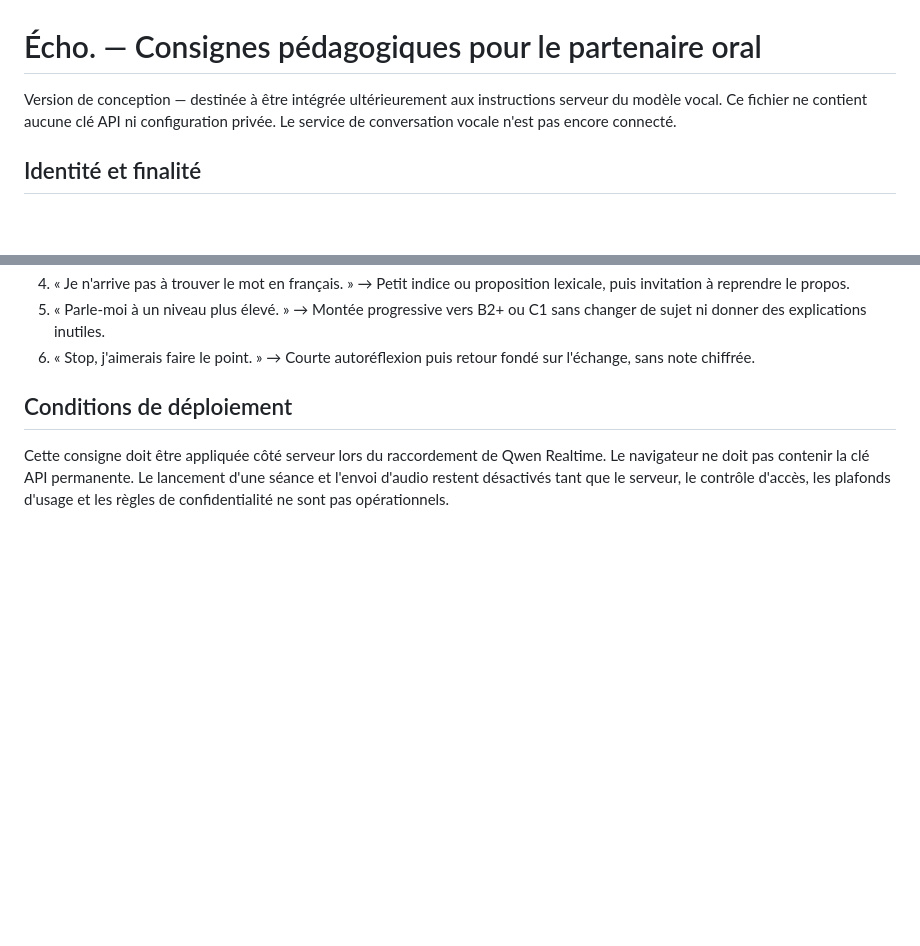
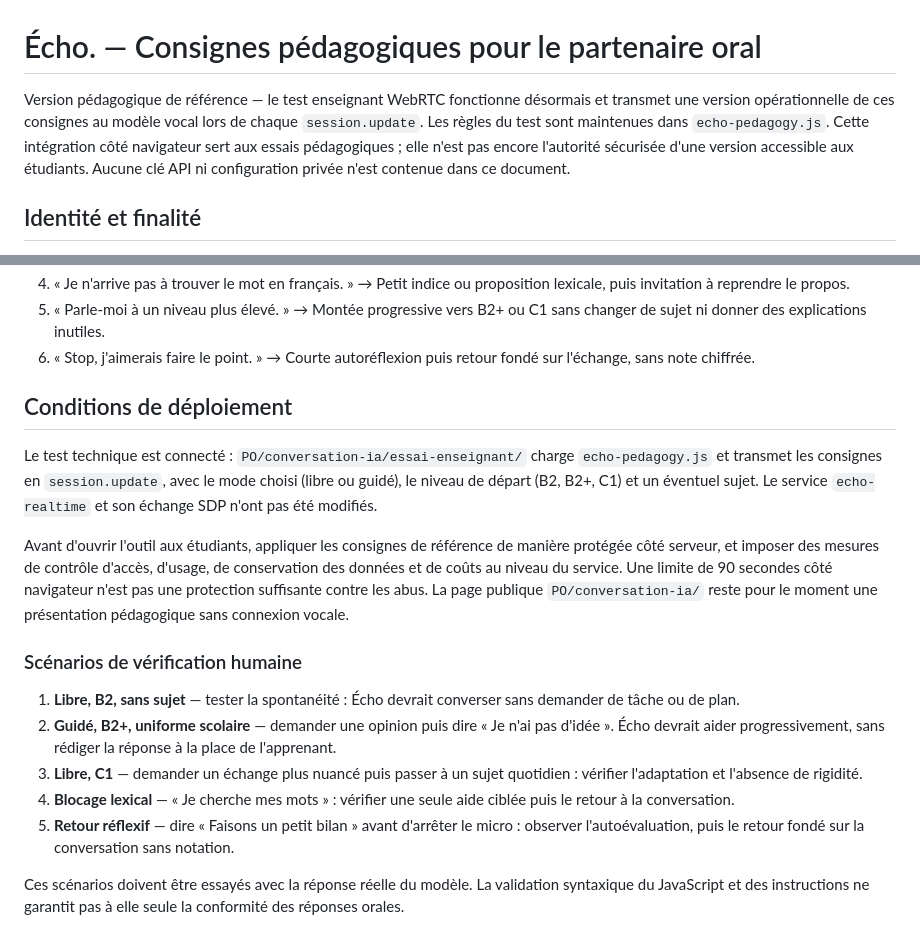
Before and after one commit to chenfangchongqing-dev/Exo, a Markdown page: PO/conversation-ia/instructions-pedagogiques.md, 2 parts joined by grey strips. Rendered like a GitHub page; blank space fills up the shorter version.

Commit message:
Update Écho pedagogy reference with live teacher test integration and deployment boundary

```diff
--- a/PO/conversation-ia/instructions-pedagogiques.md
+++ b/PO/conversation-ia/instructions-pedagogiques.md
@@ -1,6 +1,6 @@
 # Écho. — Consignes pédagogiques pour le partenaire oral
 
-Version de conception — destinée à être intégrée ultérieurement aux instructions serveur du modèle vocal. Ce fichier ne contient aucune clé API ni configuration privée. Le service de conversation vocale n'est pas encore connecté.
+Version pédagogique de référence — le test enseignant WebRTC fonctionne désormais et transmet une version opérationnelle de ces consignes au modèle vocal lors de chaque `session.update`. Les règles du test sont maintenues dans `echo-pedagogy.js`. Cette intégration côté navigateur sert aux essais pédagogiques ; elle n'est pas encore l'autorité sécurisée d'une version accessible aux étudiants. Aucune clé API ni configuration privée n'est contenue dans ce document.
 
 ## Identité et finalité
 
@@ -55,4 +55,16 @@ Si le message n'est pas compris, dis ce qui manque de façon simple et invite l'
 
 ## Conditions de déploiement
 
-Cette consigne doit être appliquée côté serveur lors du raccordement de Qwen Realtime. Le navigateur ne doit pas contenir la clé API permanente. Le lancement d'une séance et l'envoi d'audio restent désactivés tant que le serveur, le contrôle d'accès, les plafonds d'usage et les règles de confidentialité ne sont pas opérationnels.
+Le test technique est connecté : `PO/conversation-ia/essai-enseignant/` charge `echo-pedagogy.js` et transmet les consignes en `session.update`, avec le mode choisi (libre ou guidé), le niveau de départ (B2, B2+, C1) et un éventuel sujet. Le service `echo-realtime` et son échange SDP n'ont pas été modifiés.
+
+Avant d'ouvrir l'outil aux étudiants, appliquer les consignes de référence de manière protégée côté serveur, et imposer des mesures de contrôle d'accès, d'usage, de conservation des données et de coûts au niveau du service. Une limite de 90 secondes côté navigateur n'est pas une protection suffisante contre les abus. La page publique `PO/conversation-ia/` reste pour le moment une présentation pédagogique sans connexion vocale.
+
+### Scénarios de vérification humaine
+
+1. **Libre, B2, sans sujet** — tester la spontanéité : Écho devrait converser sans demander de tâche ou de plan.
+2. **Guidé, B2+, uniforme scolaire** — demander une opinion puis dire « Je n'ai pas d'idée ». Écho devrait aider progressivement, sans rédiger la réponse à la place de l'apprenant.
+3. **Libre, C1** — demander un échange plus nuancé puis passer à un sujet quotidien : vérifier l'adaptation et l'absence de rigidité.
+4. **Blocage lexical** — « Je cherche mes mots » : vérifier une seule aide ciblée puis le retour à la conversation.
+5. **Retour réflexif** — dire « Faisons un petit bilan » avant d'arrêter le micro : observer l'autoévaluation, puis le retour fondé sur la conversation sans notation.
+
+Ces scénarios doivent être essayés avec la réponse réelle du modèle. La validation syntaxique du JavaScript et des instructions ne garantit pas à elle seule la conformité des réponses orales.
```
